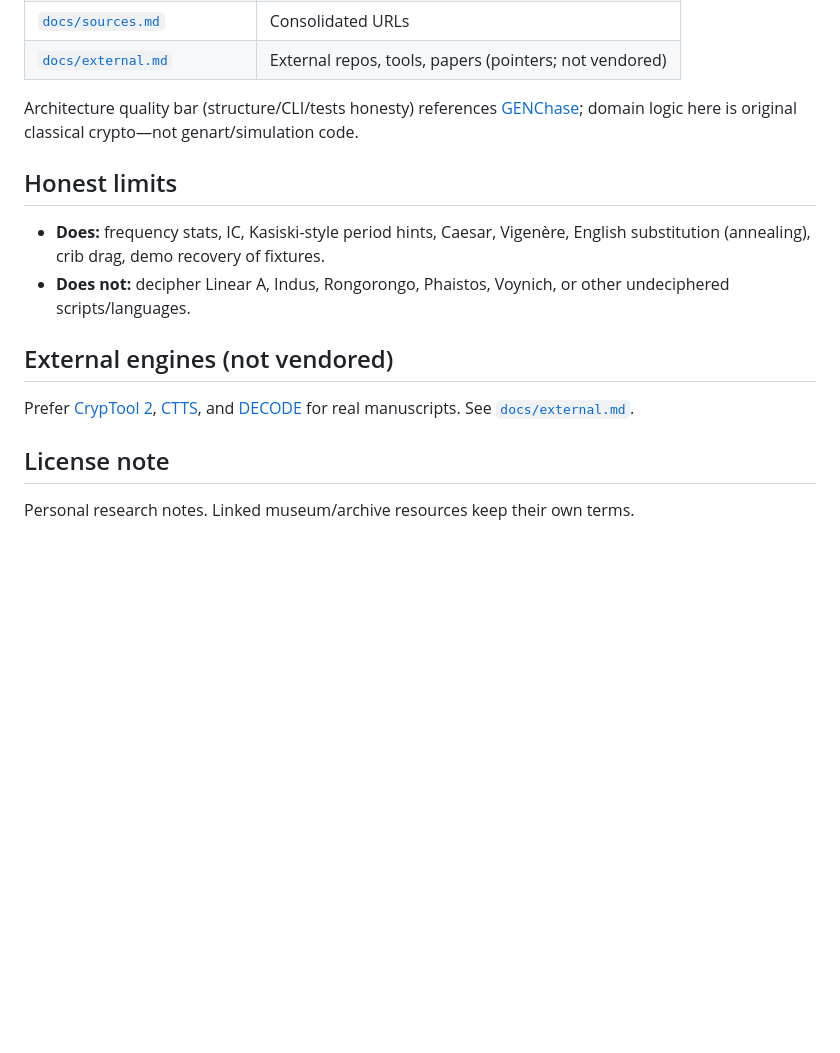
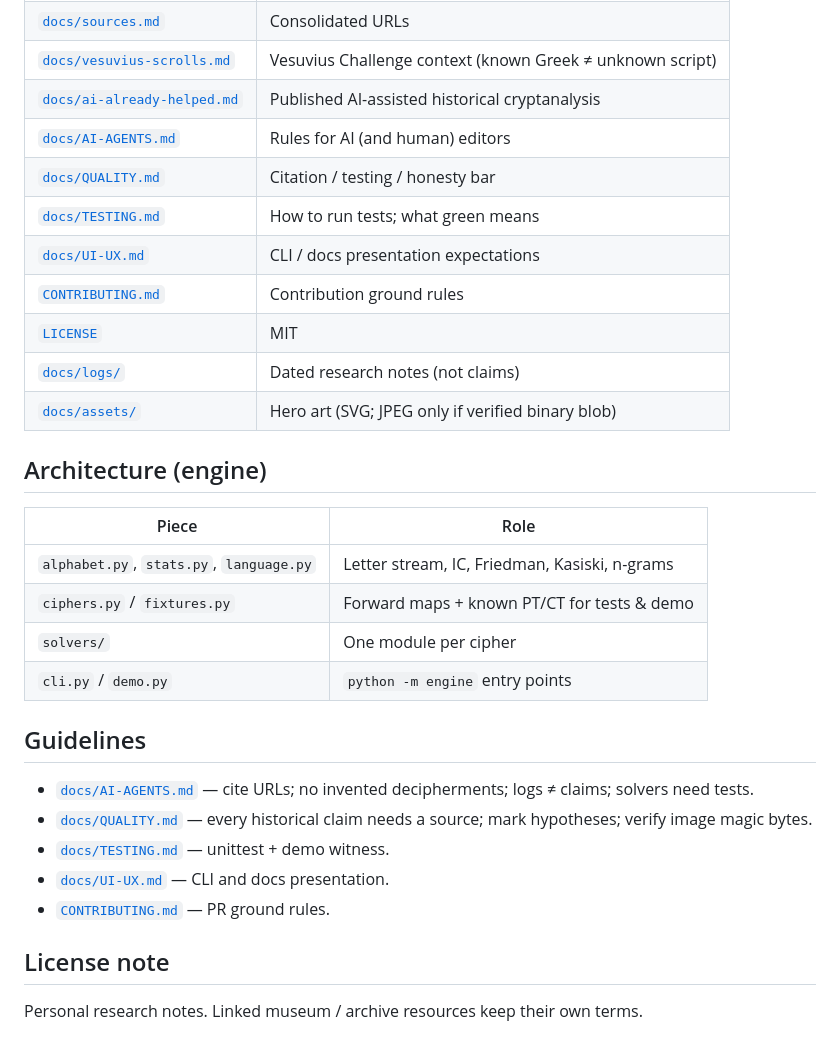
Before and after one commit to ChaseHendrick/Undeciphered-Texts, a Markdown page: README.md, the part around one of its changes. GitHub-like rendering; blank space fills up the shorter version.

```diff
--- a/README.md
+++ b/README.md
@@ -44,17 +65,32 @@ Optional: `pip install -r requirements.txt` (stdlib-first; numpy listed for futu
 | [`docs/sources.md`](docs/sources.md) | Consolidated URLs |
-| [`docs/external.md`](docs/external.md) | External repos, tools, papers (pointers; not vendored) |
+| [`docs/vesuvius-scrolls.md`](docs/vesuvius-scrolls.md) | Vesuvius Challenge context (known Greek ≠ unknown script) |
+| [`docs/ai-already-helped.md`](docs/ai-already-helped.md) | Published AI-assisted historical cryptanalysis |
+| [`docs/AI-AGENTS.md`](docs/AI-AGENTS.md) | Rules for AI (and human) editors |
+| [`docs/QUALITY.md`](docs/QUALITY.md) | Citation / testing / honesty bar |
+| [`docs/TESTING.md`](docs/TESTING.md) | How to run tests; what green means |
+| [`docs/UI-UX.md`](docs/UI-UX.md) | CLI / docs presentation expectations |
+| [`CONTRIBUTING.md`](CONTRIBUTING.md) | Contribution ground rules |
+| [`LICENSE`](LICENSE) | MIT |
+| [`docs/logs/`](docs/logs/) | Dated research notes (not claims) |
+| [`docs/assets/`](docs/assets/) | Hero art (SVG; JPEG only if verified binary blob) |
 
-Architecture quality bar (structure/CLI/tests honesty) references [GENChase](https://github.com/ChaseHendrick/GENChase); domain logic here is original classical crypto—not genart/simulation code.
+## Architecture (engine)
 
-## Honest limits
+| Piece | Role |
+| --- | --- |
+| `alphabet.py`, `stats.py`, `language.py` | Letter stream, IC, Friedman, Kasiski, n-grams |
+| `ciphers.py` / `fixtures.py` | Forward maps + known PT/CT for tests & demo |
+| `solvers/` | One module per cipher |
+| `cli.py` / `demo.py` | `python -m engine` entry points |
 
-- **Does:** frequency stats, IC, Kasiski-style period hints, Caesar, Vigenère, English substitution (annealing), crib drag, demo recovery of fixtures.
-- **Does not:** decipher Linear A, Indus, Rongorongo, Phaistos, Voynich, or other undeciphered scripts/languages.
+## Guidelines
 
-## External engines (not vendored)
-
-Prefer [CrypTool 2](https://github.com/CrypToolProject/CrypTool-2), [CTTS](https://github.com/CrypToolProject/CTTS), and [DECODE](https://de-crypt.org/) for real manuscripts. See [`docs/external.md`](docs/external.md).
+- [`docs/AI-AGENTS.md`](docs/AI-AGENTS.md) — cite URLs; no invented decipherments; logs ≠ claims; solvers need tests.
+- [`docs/QUALITY.md`](docs/QUALITY.md) — every historical claim needs a source; mark hypotheses; verify image magic bytes.
+- [`docs/TESTING.md`](docs/TESTING.md) — unittest + demo witness.
+- [`docs/UI-UX.md`](docs/UI-UX.md) — CLI and docs presentation.
+- [`CONTRIBUTING.md`](CONTRIBUTING.md) — PR ground rules.
 
 ## License note
 
-Personal research notes. Linked museum/archive resources keep their own terms.
+Personal research notes. Linked museum / archive resources keep their own terms.
```
Also changed, not shown: other parts of README.md (+39 -18 lines).
